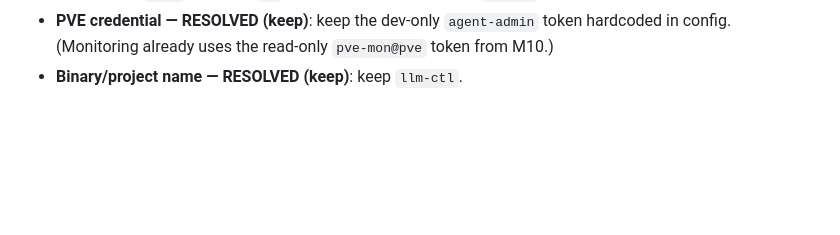
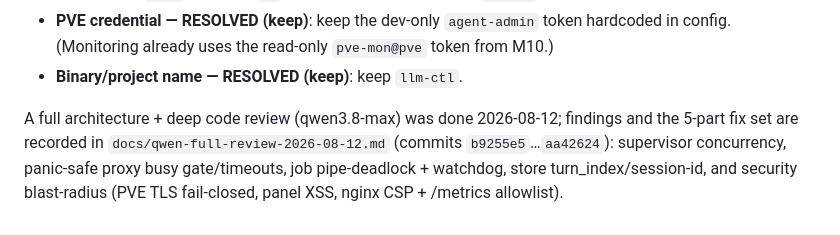
Before and after one commit to whos-carmen/llm-ctl, a Markdown page: DESIGN.md, the part around the change. Drawn GitHub-style; blank space fills up the shorter version.

```diff
--- a/DESIGN.md
+++ b/DESIGN.md
@@ -593,3 +593,10 @@ need no code change; items marked **TODO** are decided behaviors to implement.
   hardcoded in config. (Monitoring already uses the read-only `pve-mon@pve`
   token from M10.)
 - **Binary/project name — RESOLVED (keep)**: keep `llm-ctl`.
+
+A full architecture + deep code review (qwen3.8-max) was done 2026-08-12;
+findings and the 5-part fix set are recorded in `docs/qwen-full-review-2026-08-12.md`
+(commits `b9255e5`…`aa42624`): supervisor concurrency, panic-safe proxy busy
+gate/timeouts, job pipe-deadlock + watchdog, store turn_index/session-id,
+and security blast-radius (PVE TLS fail-closed, panel XSS, nginx CSP + /metrics
+allowlist).
```
Also changed, not shown: HANDOFF.md (+18 -1 lines), docs/qwen-full-review-2026-08-12.md (added, +164 -0 lines).
